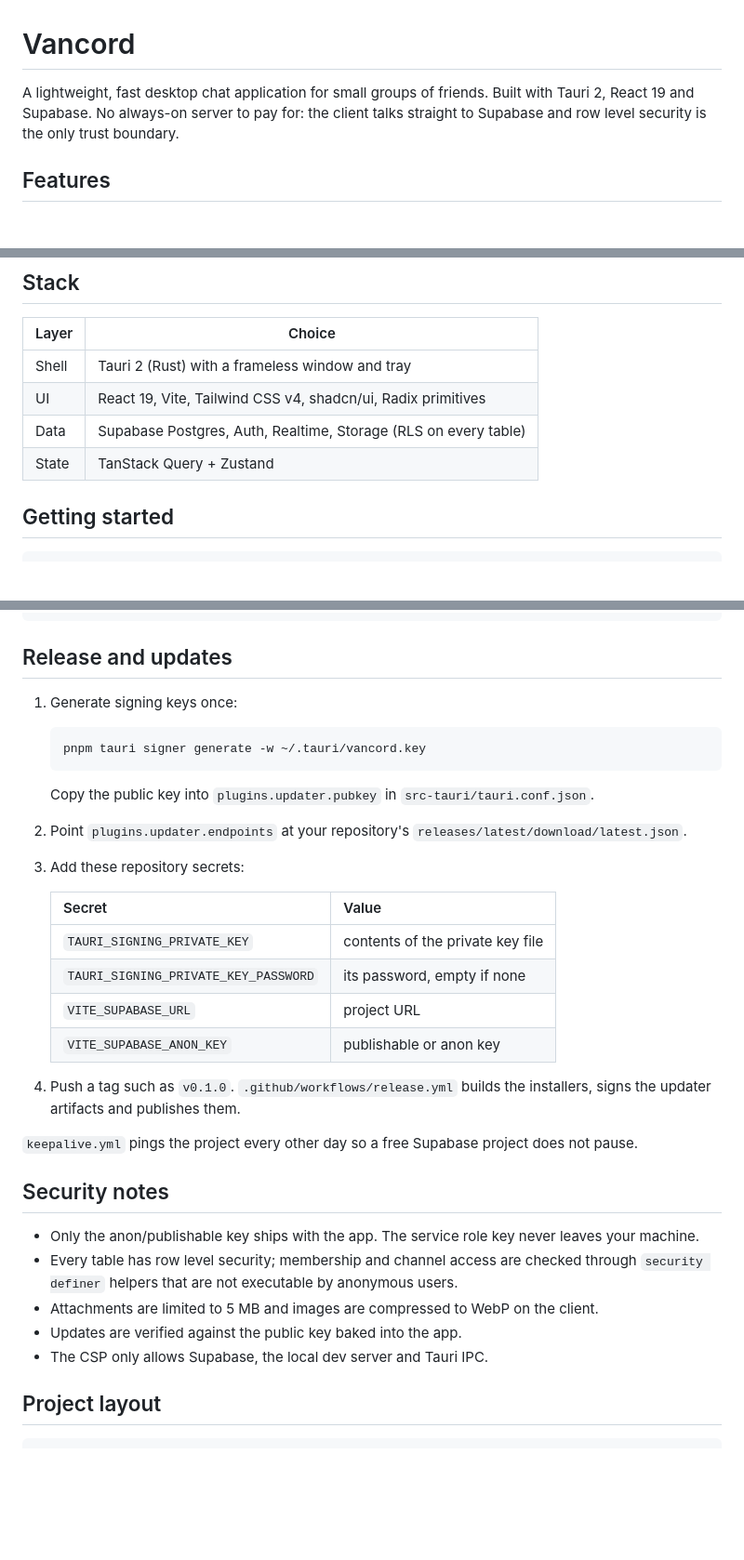
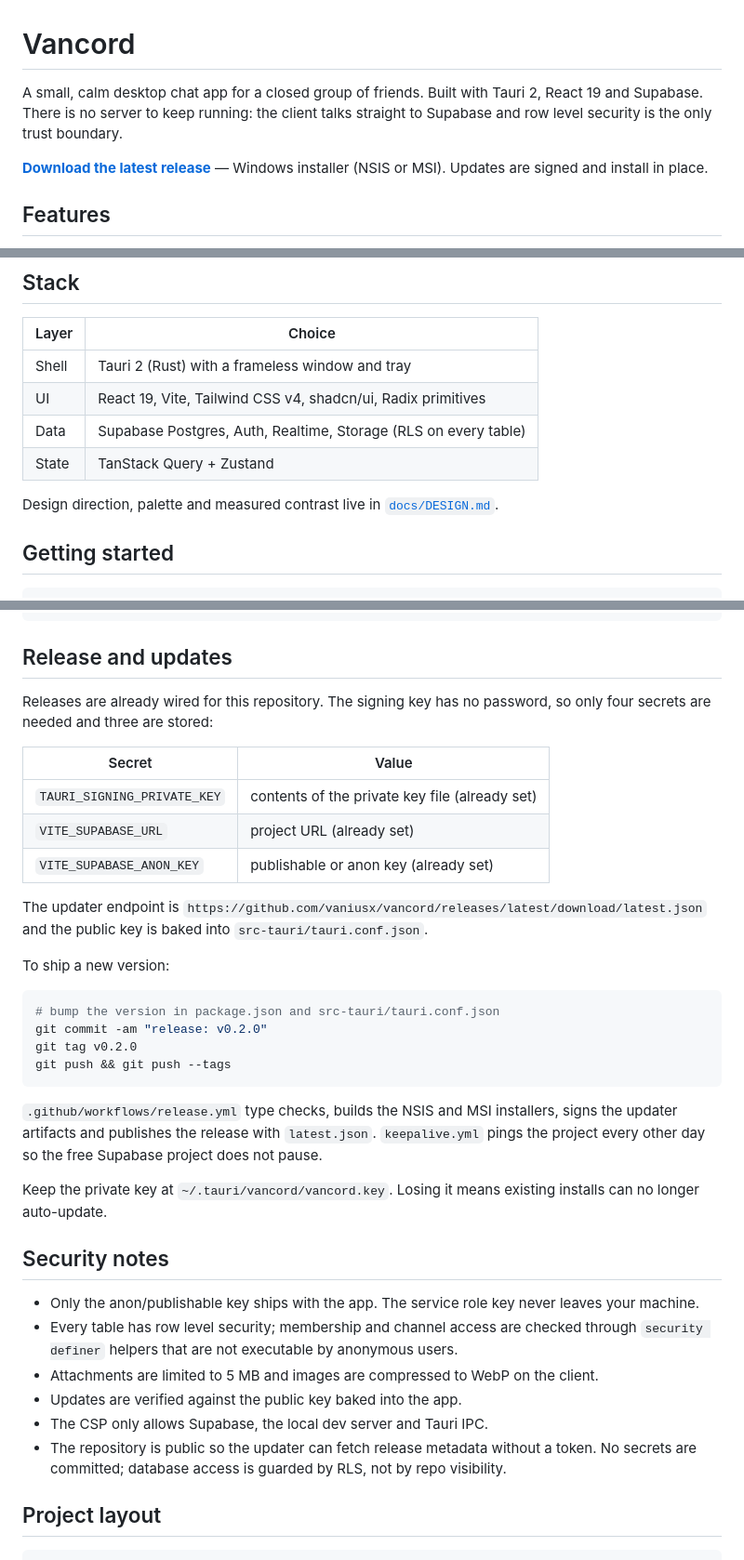
Before and after one commit to vaniusx/vancord, a Markdown page: README.md, 3 parts joined by grey strips. Shown at 93% size. Rendered like a GitHub page; blank space fills up the shorter version.

Commit message:
docs: document the live release pipeline and download link

````diff
--- a/README.md
+++ b/README.md
@@ -1,8 +1,11 @@
 # Vancord
 
-A lightweight, fast desktop chat application for small groups of friends. Built with Tauri 2,
-React 19 and Supabase. No always-on server to pay for: the client talks straight to Supabase and
-row level security is the only trust boundary.
+A small, calm desktop chat app for a closed group of friends. Built with Tauri 2, React 19 and
+Supabase. There is no server to keep running: the client talks straight to Supabase and row level
+security is the only trust boundary.
+
+**[Download the latest release](https://github.com/vaniusx/vancord/releases/latest)** — Windows
+installer (NSIS or MSI). Updates are signed and install in place.
 
 ## Features
 
@@ -22,6 +25,8 @@ row level security is the only trust boundary.
 | UI | React 19, Vite, Tailwind CSS v4, shadcn/ui, Radix primitives |
 | Data | Supabase Postgres, Auth, Realtime, Storage (RLS on every table) |
 | State | TanStack Query + Zustand |
+
+Design direction, palette and measured contrast live in [`docs/DESIGN.md`](docs/DESIGN.md).
 
 ## Getting started
 
@@ -52,30 +57,33 @@ pnpm tauri build    # NSIS + MSI installers
 
 ## Release and updates
 
-1. Generate signing keys once:
+Releases are already wired for this repository. The signing key has no password, so only four
+secrets are needed and three are stored:
 
-   ```bash
-   pnpm tauri signer generate -w ~/.tauri/vancord.key
-   ```
+| Secret | Value |
+| --- | --- |
+| `TAURI_SIGNING_PRIVATE_KEY` | contents of the private key file (already set) |
+| `VITE_SUPABASE_URL` | project URL (already set) |
+| `VITE_SUPABASE_ANON_KEY` | publishable or anon key (already set) |
 
-   Copy the public key into `plugins.updater.pubkey` in `src-tauri/tauri.conf.json`.
+The updater endpoint is `https://github.com/vaniusx/vancord/releases/latest/download/latest.json`
+and the public key is baked into `src-tauri/tauri.conf.json`.
 
-2. Point `plugins.updater.endpoints` at your repository's
-   `releases/latest/download/latest.json`.
+To ship a new version:
 
-3. Add these repository secrets:
+```bash
+# bump the version in package.json and src-tauri/tauri.conf.json
+git commit -am "release: v0.2.0"
+git tag v0.2.0
+git push && git push --tags
+```
 
-   | Secret | Value |
-   | --- | --- |
-   | `TAURI_SIGNING_PRIVATE_KEY` | contents of the private key file |
-   | `TAURI_SIGNING_PRIVATE_KEY_PASSWORD` | its password, empty if none |
-   | `VITE_SUPABASE_URL` | project URL |
-   | `VITE_SUPABASE_ANON_KEY` | publishable or anon key |
+`.github/workflows/release.yml` type checks, builds the NSIS and MSI installers, signs the updater
+artifacts and publishes the release with `latest.json`. `keepalive.yml` pings the project every
+other day so the free Supabase project does not pause.
 
-4. Push a tag such as `v0.1.0`. `.github/workflows/release.yml` builds the installers, signs the
-   updater artifacts and publishes them.
-
-`keepalive.yml` pings the project every other day so a free Supabase project does not pause.
+Keep the private key at `~/.tauri/vancord/vancord.key`. Losing it means existing installs can no
+longer auto-update.
 
 ## Security notes
 
@@ -85,6 +93,8 @@ pnpm tauri build    # NSIS + MSI installers
 - Attachments are limited to 5 MB and images are compressed to WebP on the client.
 - Updates are verified against the public key baked into the app.
 - The CSP only allows Supabase, the local dev server and Tauri IPC.
+- The repository is public so the updater can fetch release metadata without a token. No secrets
+  are committed; database access is guarded by RLS, not by repo visibility.
 
 ## Project layout
 
````
